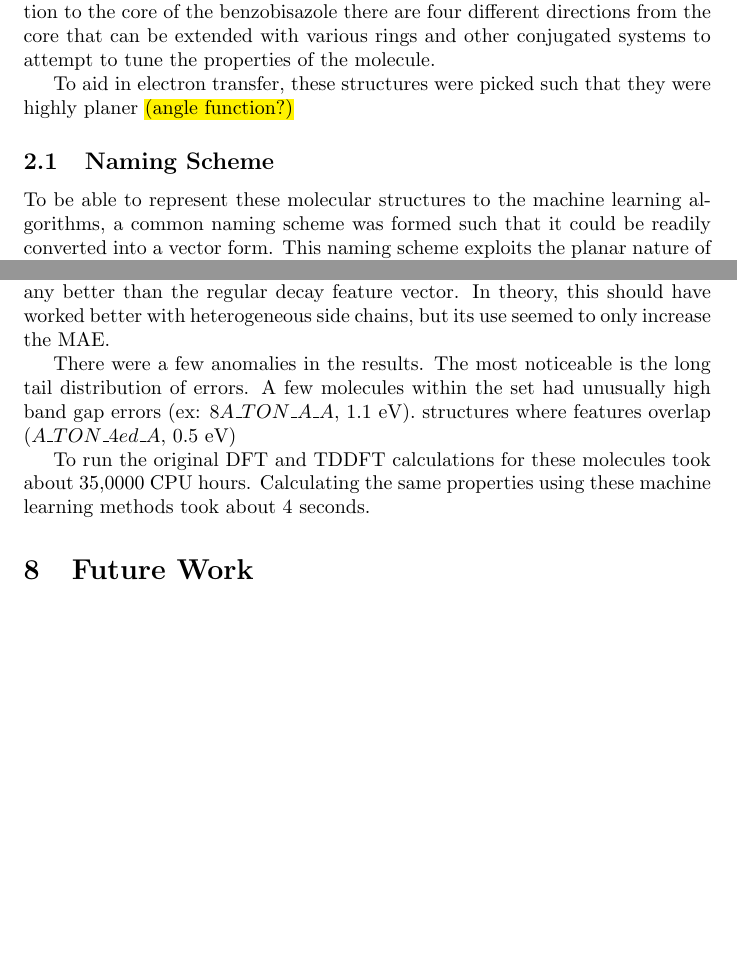
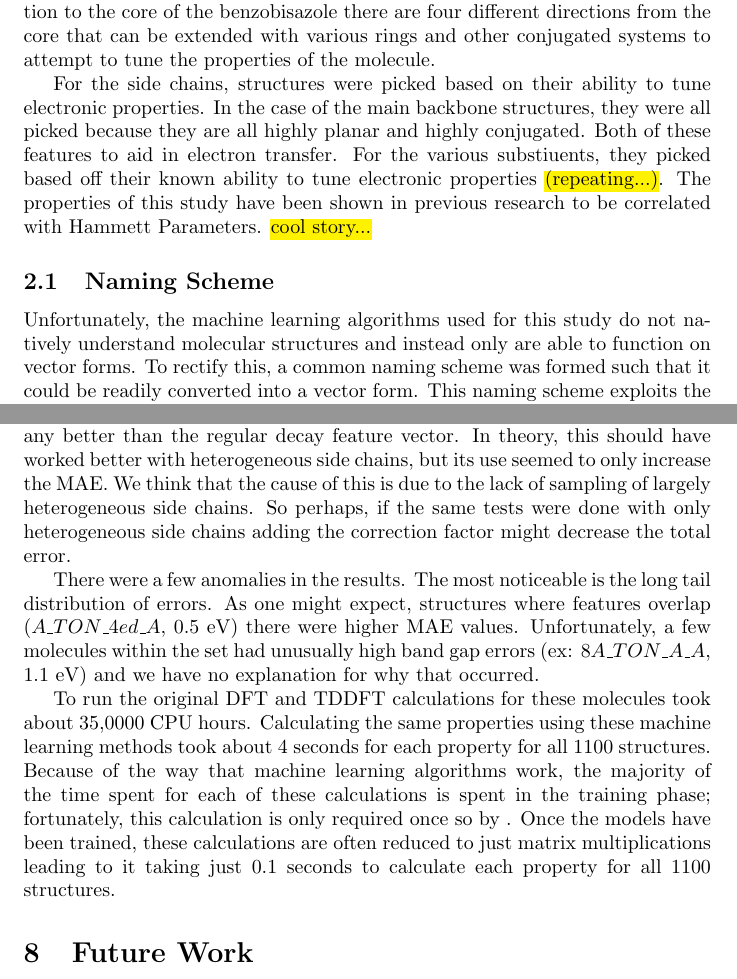
Before and after one commit to crcollins/ML, a LaTeX paper (paper/paper.tex): two parts of pages 2 and 13 of 18, joined at a grey line, cut so that both start at the same text, the shorter picture padded with empty space. Compiled offline with pdfLaTeX.

Commit message:
Add updates to the paper

```diff
--- a/paper/paper.tex
+++ b/paper/paper.tex
@@ -48,11 +48,11 @@ There are many common features that are seen in many molecules, things like meth
 
 For this study, we will be looking at the optoelectronic properties of benzobisazoles, a class of molecules comprised of a three fused ring core. This core is crucial in the fact that it it is highly conjugated which allows for better electron transfer and consequently make them better as organic solar cells. In addition to the core of the benzobisazole there are four different directions from the core that can be extended with various rings and other conjugated systems to attempt to tune the properties of the molecule.
 
-To aid in electron transfer, these structures were picked such that they were highly planer \hl{(angle function?)}
+For the side chains, structures were picked based on their ability to tune electronic properties. In the case of the main backbone structures, they were all picked because they are all highly planar and highly conjugated. Both of these features to aid in electron transfer. For the various substiuents, they picked based off their known ability to tune electronic properties \hl{(repeating...)}. The properties of this study have been shown in previous research to be correlated with Hammett Parameters. \hl{cool story...}
 
 \subsection{Naming Scheme}
 
-To be able to represent these molecular structures to the machine learning algorithms, a common naming scheme was formed such that it could be readily converted into a vector form. This naming scheme exploits the planar nature of benzobisazoles as well as their cruxiformic structure. Because of this regularity, they can be readily be structured in such a way that they can be converted into a format that is easy to represent to the machine learning algorithms. The naming scheme is broken down into three separate components. These parts are the core, the sides, and the options.
+Unfortunately, the machine learning algorithms used for this study do not natively understand molecular structures and instead only are able to function on vector forms. To rectify this, a common naming scheme was formed such that it could be readily converted into a vector form. This naming scheme exploits the planar nature of benzobisazoles as well as their cruxiformic structure. Because of this regularity, they can be readily be structured in such a way that they can be converted into a format that is easy to represent to the machine learning algorithms. The naming scheme is broken down into three separate components. These parts are the core, the sides, and the options.
 
 \begin{figure}[H]
   \begin{center}
@@ -225,11 +225,11 @@ Overall, the support vector machines with Gaussian kernel had the best performan
 For the feature vectors, the decay was the best performing feature vector with the parameters $A = 1, H = 1, p = 1$. \hl{(0.71)} As well as having a better overall performance, it is also much faster than the naive feature vector because it has fewer components. This increased speed could especially be seen when training the data.
 With the addition of predicted HOMO/LUMO values for the decay feature vector, the performance for estimating the goal features increased by about 25\%.
 
-Unexpectedly, the decay function with distance corrections did not perform any better than the regular decay feature vector. In theory, this should have worked better with heterogeneous side chains, but its use seemed to only increase the MAE.
+Unexpectedly, the decay function with distance corrections did not perform any better than the regular decay feature vector. In theory, this should have worked better with heterogeneous side chains, but its use seemed to only increase the MAE. We think that the cause of this is due to the lack of sampling of largely heterogeneous side chains. So perhaps, if the same tests were done with only heterogeneous side chains adding the correction factor might decrease the total error.
 
-There were a few anomalies in the results. The most noticeable is the long tail distribution of errors. A few molecules within the set had unusually high band gap errors (ex: $8A\_TON\_A\_A$, 1.1 eV). structures where features overlap ($A\_TON\_4ed\_A$, 0.5 eV)
+There were a few anomalies in the results. The most noticeable is the long tail distribution of errors. As one might expect, structures where features overlap ($A\_TON\_4ed\_A$, 0.5 eV) there were higher MAE values. Unfortunately, a few molecules within the set had unusually high band gap errors (ex: $8A\_TON\_A\_A$, 1.1 eV) and we have no explanation for why that occurred.
 
-To run the original DFT and TDDFT calculations for these molecules took about 35,0000 CPU hours. Calculating the same properties using these machine learning methods took about 4 seconds.
+To run the original DFT and TDDFT calculations for these molecules took about 35,0000 CPU hours. Calculating the same properties using these machine learning methods took about 4 seconds for each property for all 1100 structures. Because of the way that machine learning algorithms work, the majority of the time spent for each of these calculations is spent in the training phase; fortunately, this calculation is only required once so by . Once the models have been trained, these calculations are often reduced to just matrix multiplications leading to it taking just 0.1 seconds to calculate each property for all 1100 structures.
 
 
 \section{Future Work}
```
Also changed, not shown: paper/paper.tex (41 more changed lines).
